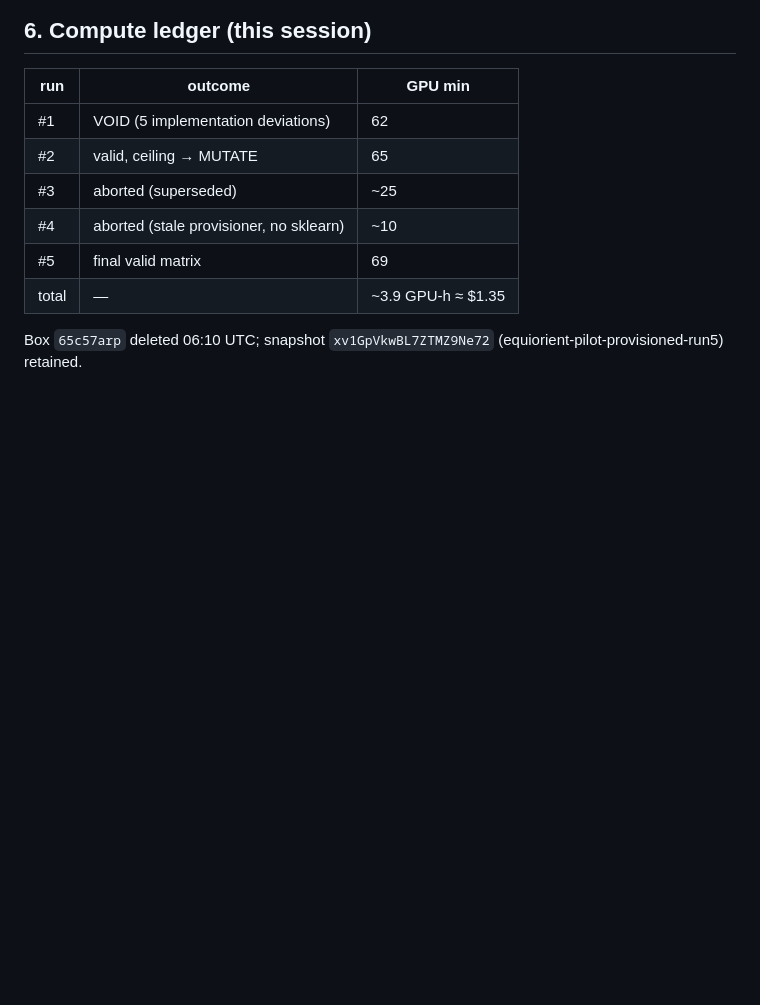
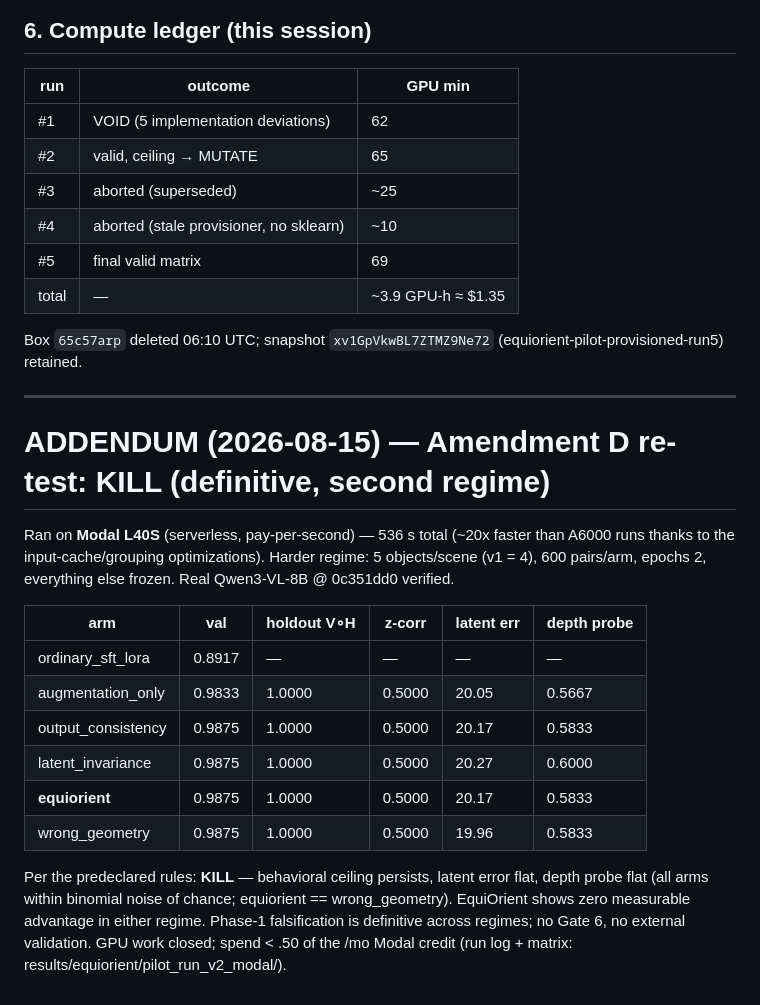
Before and after one commit to Khagendra01/vlm-spatial-reasoning, a Markdown page: research/EQUIORIENT_PILOT_REPORT.md, the part around the change. GitHub-like rendering; blank space fills up the shorter version.

Commit message:
research: PILOT_REPORT addendum — Amendment D KILL verdict (second-regime definitive negative)

```diff
--- a/research/EQUIORIENT_PILOT_REPORT.md
+++ b/research/EQUIORIENT_PILOT_REPORT.md
@@ -81,3 +81,28 @@ held-out structure) was NOT tested and remains open.
 
 Box `65c57arp` deleted 06:10 UTC; snapshot `xv1GpVkwBL7ZTMZ9Ne72`
 (equiorient-pilot-provisioned-run5) retained.
+
+---
+
+# ADDENDUM (2026-08-15) — Amendment D re-test: KILL (definitive, second regime)
+
+Ran on **Modal L40S** (serverless, pay-per-second) — 536 s total (~20x
+faster than A6000 runs thanks to the input-cache/grouping optimizations).
+Harder regime: 5 objects/scene (v1 = 4), 600 pairs/arm, epochs 2,
+everything else frozen. Real Qwen3-VL-8B @ 0c351dd0 verified.
+
+| arm | val | holdout V∘H | z-corr | latent err | depth probe |
+|---|---|---|---|---|---|
+| ordinary_sft_lora | 0.8917 | — | — | — | — |
+| augmentation_only | 0.9833 | 1.0000 | 0.5000 | 20.05 | 0.5667 |
+| output_consistency | 0.9875 | 1.0000 | 0.5000 | 20.17 | 0.5833 |
+| latent_invariance | 0.9875 | 1.0000 | 0.5000 | 20.27 | 0.6000 |
+| **equiorient** | 0.9875 | 1.0000 | 0.5000 | 20.17 | 0.5833 |
+| wrong_geometry | 0.9875 | 1.0000 | 0.5000 | 19.96 | 0.5833 |
+
+Per the predeclared rules: **KILL** — behavioral ceiling persists, latent
+error flat, depth probe flat (all arms within binomial noise of chance;
+equiorient == wrong_geometry). EquiOrient shows zero measurable advantage
+in either regime. Phase-1 falsification is definitive across regimes; no
+Gate 6, no external validation. GPU work closed; spend < .50 of the
+/mo Modal credit (run log + matrix: results/equiorient/pilot_run_v2_modal/).
```
